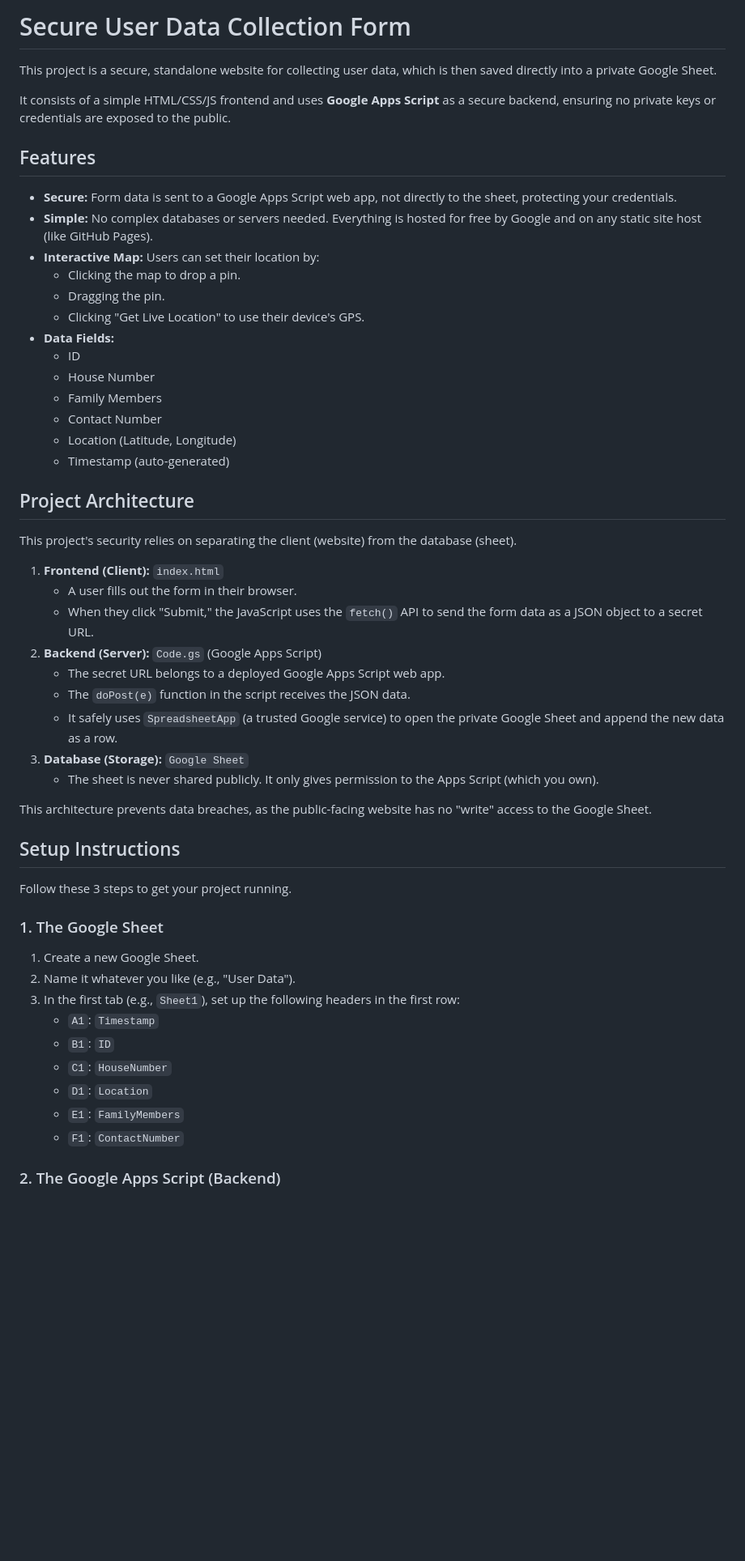
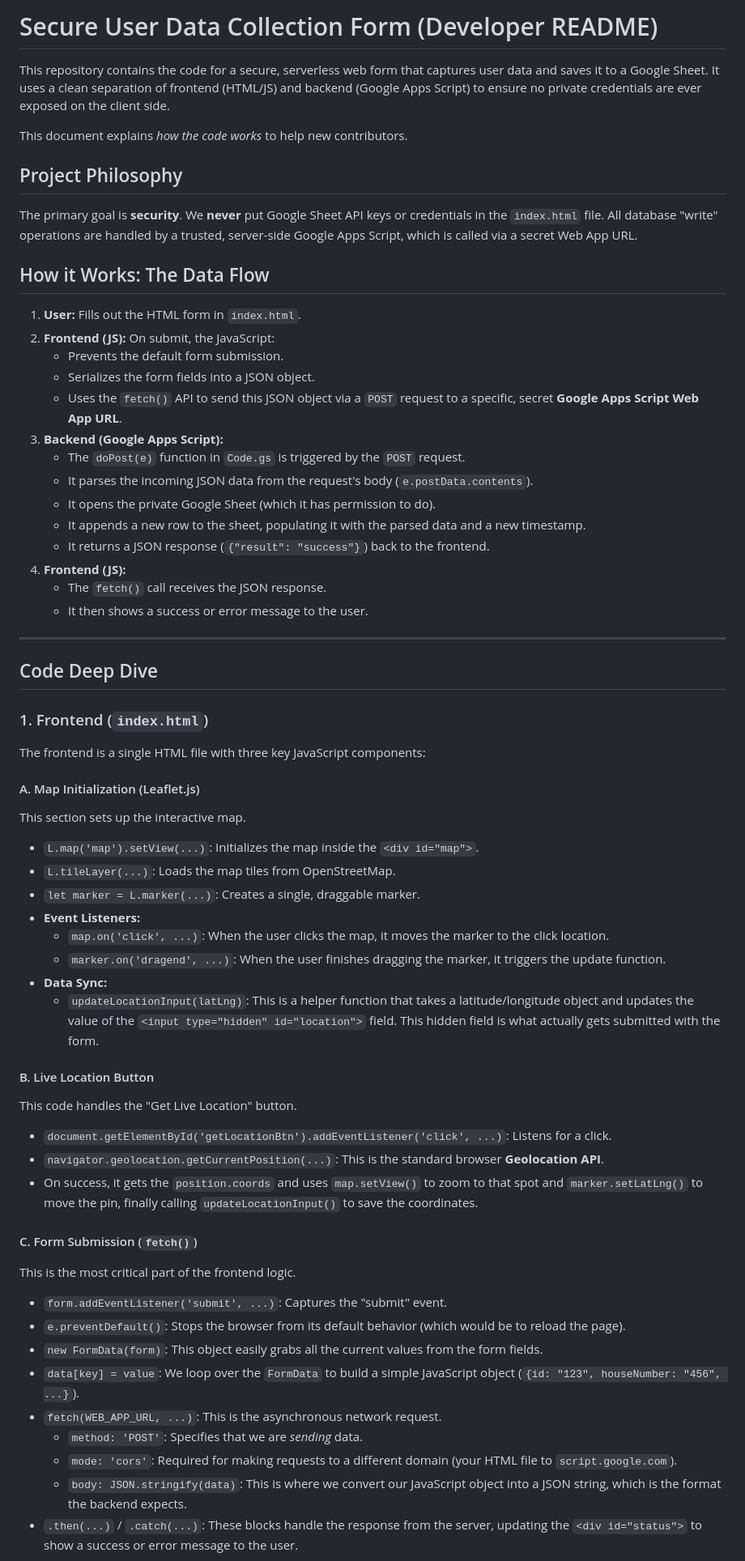
Before and after one commit to MDSCJ/Data_Collection, a Markdown page: README.md, the part around the change printed below. Shown: that part at 81% size. GitHub-like rendering; blank space fills up the shorter version.

```diff
--- a/README.md
+++ b/README.md
@@ -1,56 +1,64 @@
-# Secure User Data Collection Form
+# Secure User Data Collection Form (Developer README)
 
-This project is a secure, standalone website for collecting user data, which is then saved directly into a private Google Sheet.
+This repository contains the code for a secure, serverless web form that captures user data and saves it to a Google Sheet. It uses a clean separation of frontend (HTML/JS) and backend (Google Apps Script) to ensure no private credentials are ever exposed on the client side.
 
-It consists of a simple HTML/CSS/JS frontend and uses **Google Apps Script** as a secure backend, ensuring no private keys or credentials are exposed to the public.
+This document explains *how the code works* to help new contributors.
 
-## Features
+## Project Philosophy
 
-* **Secure:** Form data is sent to a Google Apps Script web app, not directly to the sheet, protecting your credentials.
-* **Simple:** No complex databases or servers needed. Everything is hosted for free by Google and on any static site host (like GitHub Pages).
-* **Interactive Map:** Users can set their location by:
-    * Clicking the map to drop a pin.
-    * Dragging the pin.
-    * Clicking "Get Live Location" to use their device's GPS.
-* **Data Fields:**
-    * ID
-    * House Number
-    * Family Members
-    * Contact Number
-    * Location (Latitude, Longitude)
-    * Timestamp (auto-generated)
+The primary goal is **security**. We **never** put Google Sheet API keys or credentials in the `index.html` file. All database "write" operations are handled by a trusted, server-side Google Apps Script, which is called via a secret Web App URL.
 
-## Project Architecture
+## How it Works: The Data Flow
 
-This project's security relies on separating the client (website) from the database (sheet).
+1.  **User:** Fills out the HTML form in `index.html`.
+2.  **Frontend (JS):** On submit, the JavaScript:
+    * Prevents the default form submission.
+    * Serializes the form fields into a JSON object.
+    * Uses the `fetch()` API to send this JSON object via a `POST` request to a specific, secret **Google Apps Script Web App URL**.
+3.  **Backend (Google Apps Script):**
+    * The `doPost(e)` function in `Code.gs` is triggered by the `POST` request.
+    * It parses the incoming JSON data from the request's body (`e.postData.contents`).
+    * It opens the private Google Sheet (which it has permission to do).
+    * It appends a new row to the sheet, populating it with the parsed data and a new timestamp.
+    * It returns a JSON response (`{"result": "success"}`) back to the frontend.
+4.  **Frontend (JS):**
+    * The `fetch()` call receives the JSON response.
+    * It then shows a success or error message to the user.
 
-1.  **Frontend (Client):** `index.html`
-    * A user fills out the form in their browser.
-    * When they click "Submit," the JavaScript uses the `fetch()` API to send the form data as a JSON object to a secret URL.
-2.  **Backend (Server):** `Code.gs` (Google Apps Script)
-    * The secret URL belongs to a deployed Google Apps Script web app.
-    * The `doPost(e)` function in the script receives the JSON data.
-    * It safely uses `SpreadsheetApp` (a trusted Google service) to open the private Google Sheet and append the new data as a row.
-3.  **Database (Storage):** `Google Sheet`
-    * The sheet is never shared publicly. It only gives permission to the Apps Script (which you own).
+---
 
-This architecture prevents data breaches, as the public-facing website has no "write" access to the Google Sheet.
+## Code Deep Dive
 
-## Setup Instructions
+### 1. Frontend (`index.html`)
 
-Follow these 3 steps to get your project running.
+The frontend is a single HTML file with three key JavaScript components:
 
-### 1. The Google Sheet
+#### A. Map Initialization (Leaflet.js)
+This section sets up the interactive map.
+* `L.map('map').setView(...)`: Initializes the map inside the `<div id="map">`.
+* `L.tileLayer(...)`: Loads the map tiles from OpenStreetMap.
+* `let marker = L.marker(...)`: Creates a single, draggable marker.
+* **Event Listeners:**
+    * `map.on('click', ...)`: When the user clicks the map, it moves the marker to the click location.
+    * `marker.on('dragend', ...)`: When the user finishes dragging the marker, it triggers the update function.
+* **Data Sync:**
+    * `updateLocationInput(latLng)`: This is a helper function that takes a latitude/longitude object and updates the value of the `<input type="hidden" id="location">` field. This hidden field is what actually gets submitted with the form.
 
-1.  Create a new Google Sheet.
-2.  Name it whatever you like (e.g., "User Data").
-3.  In the first tab (e.g., `Sheet1`), set up the following headers in the first row:
-    * `A1`: `Timestamp`
-    * `B1`: `ID`
-    * `C1`: `HouseNumber`
-    * `D1`: `Location`
-    * `E1`: `FamilyMembers`
-    * `F1`: `ContactNumber`
+#### B. Live Location Button
+This code handles the "Get Live Location" button.
+* `document.getElementById('getLocationBtn').addEventListener('click', ...)`: Listens for a click.
+* `navigator.geolocation.getCurrentPosition(...)`: This is the standard browser **Geolocation API**.
+* On success, it gets the `position.coords` and uses `map.setView()` to zoom to that spot and `marker.setLatLng()` to move the pin, finally calling `updateLocationInput()` to save the coordinates.
 
-### 2. The Google Apps Script (Backend)
+#### C. Form Submission (`fetch()`)
+This is the most critical part of the frontend logic.
+* `form.addEventListener('submit', ...)`: Captures the "submit" event.
+* `e.preventDefault()`: Stops the browser from its default behavior (which would be to reload the page).
+* `new FormData(form)`: This object easily grabs all the current values from the form fields.
+* `data[key] = value`: We loop over the `FormData` to build a simple JavaScript object (`{id: "123", houseNumber: "456", ...}`).
+* `fetch(WEB_APP_URL, ...)`: This is the asynchronous network request.
+    * `method: 'POST'`: Specifies that we are *sending* data.
+    * `mode: 'cors'`: Required for making requests to a different domain (your HTML file to `script.google.com`).
+    * `body: JSON.stringify(data)`: This is where we convert our JavaScript object into a JSON string, which is the format the backend expects.
+* `.then(...)` / `.catch(...)`: These blocks handle the response from the server, updating the `<div id="status">` to show a success or error message to the user.
 
```
Also changed, not shown: other parts of README.md (+12 -27 lines).
